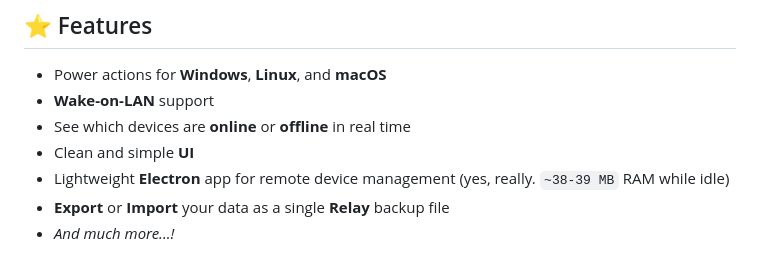
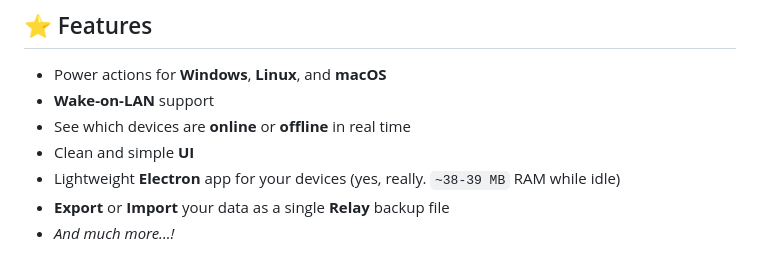
Before and after one commit to QuintixLabs/Relay, a Markdown page: README.md, the part around the change. Rendered like a GitHub page.

Commit message:
docs(readme): update app description wording

```diff
--- a/README.md
+++ b/README.md
@@ -31,7 +31,7 @@
 - **Wake-on-LAN** support
 - See which devices are **online** or **offline** in real time
 - Clean and simple **UI**
-- Lightweight **Electron** app for remote device management (yes, really. `~38-39 MB` RAM while idle)
+- Lightweight **Electron** app for your devices (yes, really. `~38-39 MB` RAM while idle)
 - **Export** or **Import** your data as a single **Relay** backup file
 - *And much more...!*
 
```
